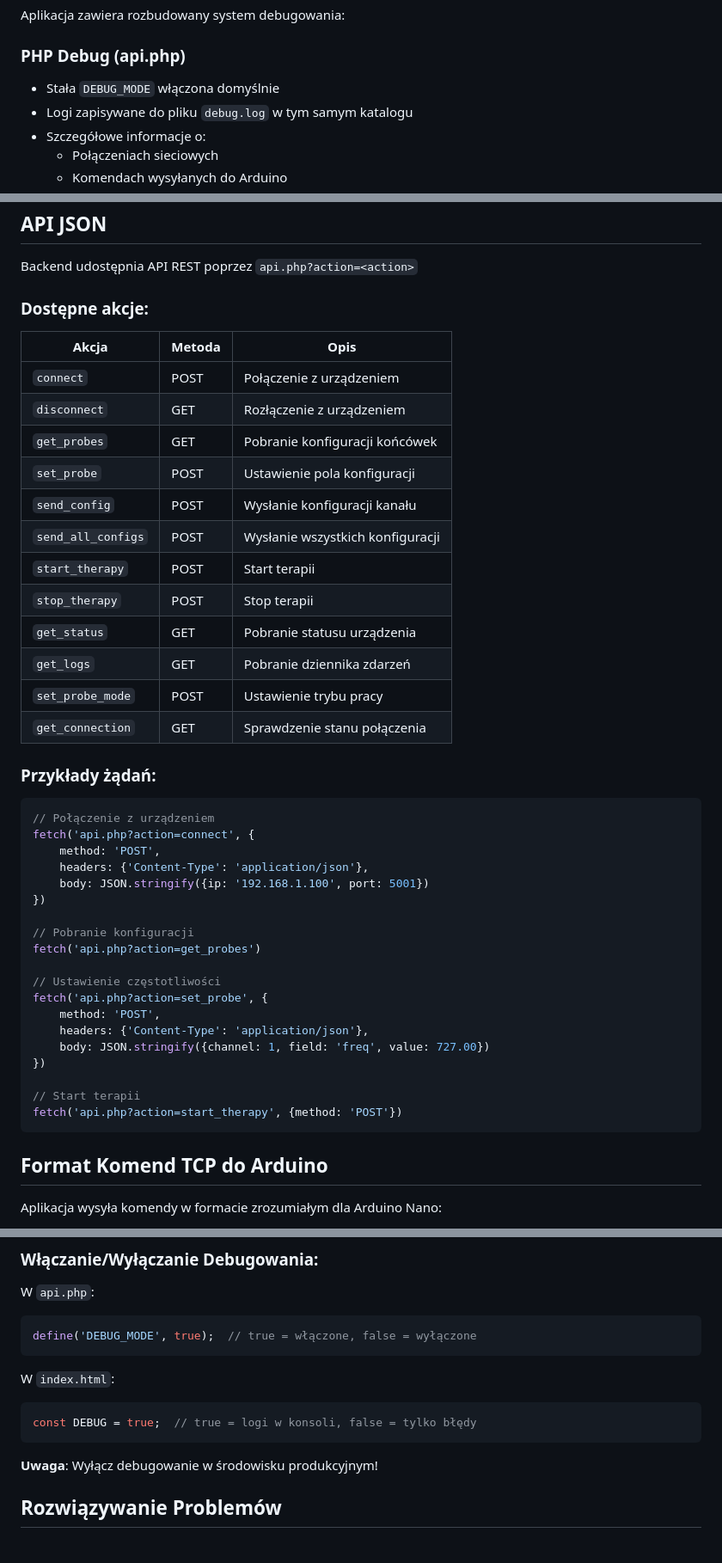
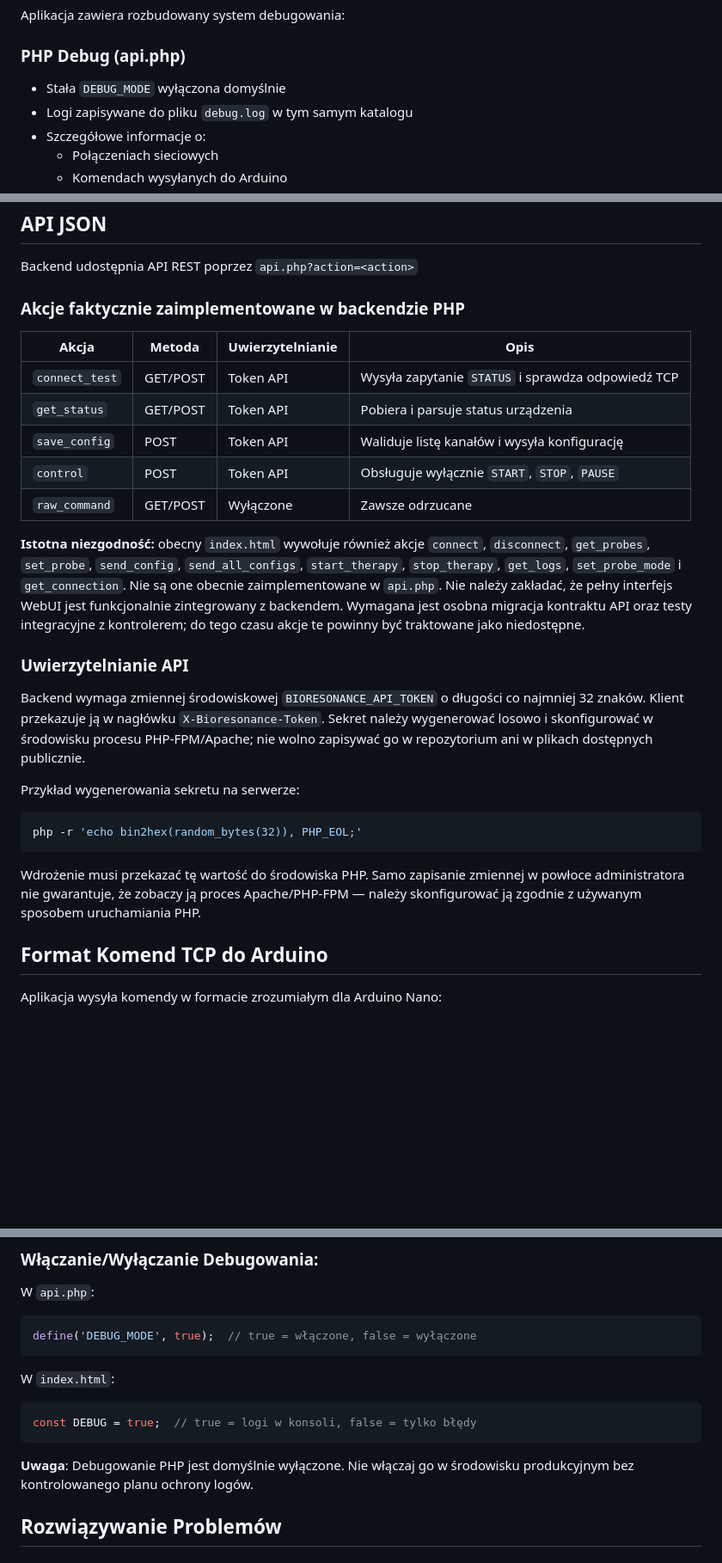
Before and after one commit to bartoszruta26-droid/Bioresonance, a Markdown page: webui/README.md, 3 parts joined by grey strips. Shown at 86% size. Drawn GitHub-style; blank space fills up the shorter version.

Commit message:
Document actual WebUI API contract and token setup

````diff
--- a/webui/README.md
+++ b/webui/README.md
@@ -185,7 +185,7 @@ Aplikacja zawiera rozbudowany system debugowania:
 
 ### PHP Debug (api.php)
 
-- Stała `DEBUG_MODE` włączona domyślnie
+- Stała `DEBUG_MODE` wyłączona domyślnie
 - Logi zapisywane do pliku `debug.log` w tym samym katalogu
 - Szczegółowe informacje o:
   - Połączeniach sieciowych
@@ -233,46 +233,29 @@ const DEBUG = false;
 
 Backend udostępnia API REST poprzez `api.php?action=<action>`
 
-### Dostępne akcje:
+### Akcje faktycznie zaimplementowane w backendzie PHP
 
-| Akcja | Metoda | Opis |
-|-------|--------|------|
-| `connect` | POST | Połączenie z urządzeniem |
-| `disconnect` | GET | Rozłączenie z urządzeniem |
-| `get_probes` | GET | Pobranie konfiguracji końcówek |
-| `set_probe` | POST | Ustawienie pola konfiguracji |
-| `send_config` | POST | Wysłanie konfiguracji kanału |
-| `send_all_configs` | POST | Wysłanie wszystkich konfiguracji |
-| `start_therapy` | POST | Start terapii |
-| `stop_therapy` | POST | Stop terapii |
-| `get_status` | GET | Pobranie statusu urządzenia |
-| `get_logs` | GET | Pobranie dziennika zdarzeń |
-| `set_probe_mode` | POST | Ustawienie trybu pracy |
-| `get_connection` | GET | Sprawdzenie stanu połączenia |
+| Akcja | Metoda | Uwierzytelnianie | Opis |
+|-------|--------|------------------|------|
+| `connect_test` | GET/POST | Token API | Wysyła zapytanie `STATUS` i sprawdza odpowiedź TCP |
+| `get_status` | GET/POST | Token API | Pobiera i parsuje status urządzenia |
+| `save_config` | POST | Token API | Waliduje listę kanałów i wysyła konfigurację |
+| `control` | POST | Token API | Obsługuje wyłącznie `START`, `STOP`, `PAUSE` |
+| `raw_command` | GET/POST | Wyłączone | Zawsze odrzucane |
 
-### Przykłady żądań:
+**Istotna niezgodność:** obecny `index.html` wywołuje również akcje `connect`, `disconnect`, `get_probes`, `set_probe`, `send_config`, `send_all_configs`, `start_therapy`, `stop_therapy`, `get_logs`, `set_probe_mode` i `get_connection`. Nie są one obecnie zaimplementowane w `api.php`. Nie należy zakładać, że pełny interfejs WebUI jest funkcjonalnie zintegrowany z backendem. Wymagana jest osobna migracja kontraktu API oraz testy integracyjne z kontrolerem; do tego czasu akcje te powinny być traktowane jako niedostępne.
 
-```javascript
-// Połączenie z urządzeniem
-fetch('api.php?action=connect', {
-    method: 'POST',
-    headers: {'Content-Type': 'application/json'},
-    body: JSON.stringify({ip: '192.168.1.100', port: 5001})
-})
+### Uwierzytelnianie API
 
-// Pobranie konfiguracji
-fetch('api.php?action=get_probes')
+Backend wymaga zmiennej środowiskowej `BIORESONANCE_API_TOKEN` o długości co najmniej 32 znaków. Klient przekazuje ją w nagłówku `X-Bioresonance-Token`. Sekret należy wygenerować losowo i skonfigurować w środowisku procesu PHP-FPM/Apache; nie wolno zapisywać go w repozytorium ani w plikach dostępnych publicznie.
 
-// Ustawienie częstotliwości
-fetch('api.php?action=set_probe', {
-    method: 'POST',
-    headers: {'Content-Type': 'application/json'},
-    body: JSON.stringify({channel: 1, field: 'freq', value: 727.00})
-})
+Przykład wygenerowania sekretu na serwerze:
 
-// Start terapii
-fetch('api.php?action=start_therapy', {method: 'POST'})
+```bash
+php -r 'echo bin2hex(random_bytes(32)), PHP_EOL;'
 ```
+
+Wdrożenie musi przekazać tę wartość do środowiska PHP. Samo zapisanie zmiennej w powłoce administratora nie gwarantuje, że zobaczy ją proces Apache/PHP-FPM — należy skonfigurować ją zgodnie z używanym sposobem uruchamiania PHP.
 
 ## Format Komend TCP do Arduino
 
@@ -338,7 +321,7 @@ W `index.html`:
 const DEBUG = true;  // true = logi w konsoli, false = tylko błędy
 ```
 
-**Uwaga**: Wyłącz debugowanie w środowisku produkcyjnym!
+**Uwaga**: Debugowanie PHP jest domyślnie wyłączone. Nie włączaj go w środowisku produkcyjnym bez kontrolowanego planu ochrony logów.
 
 ## Rozwiązywanie Problemów
 
````
